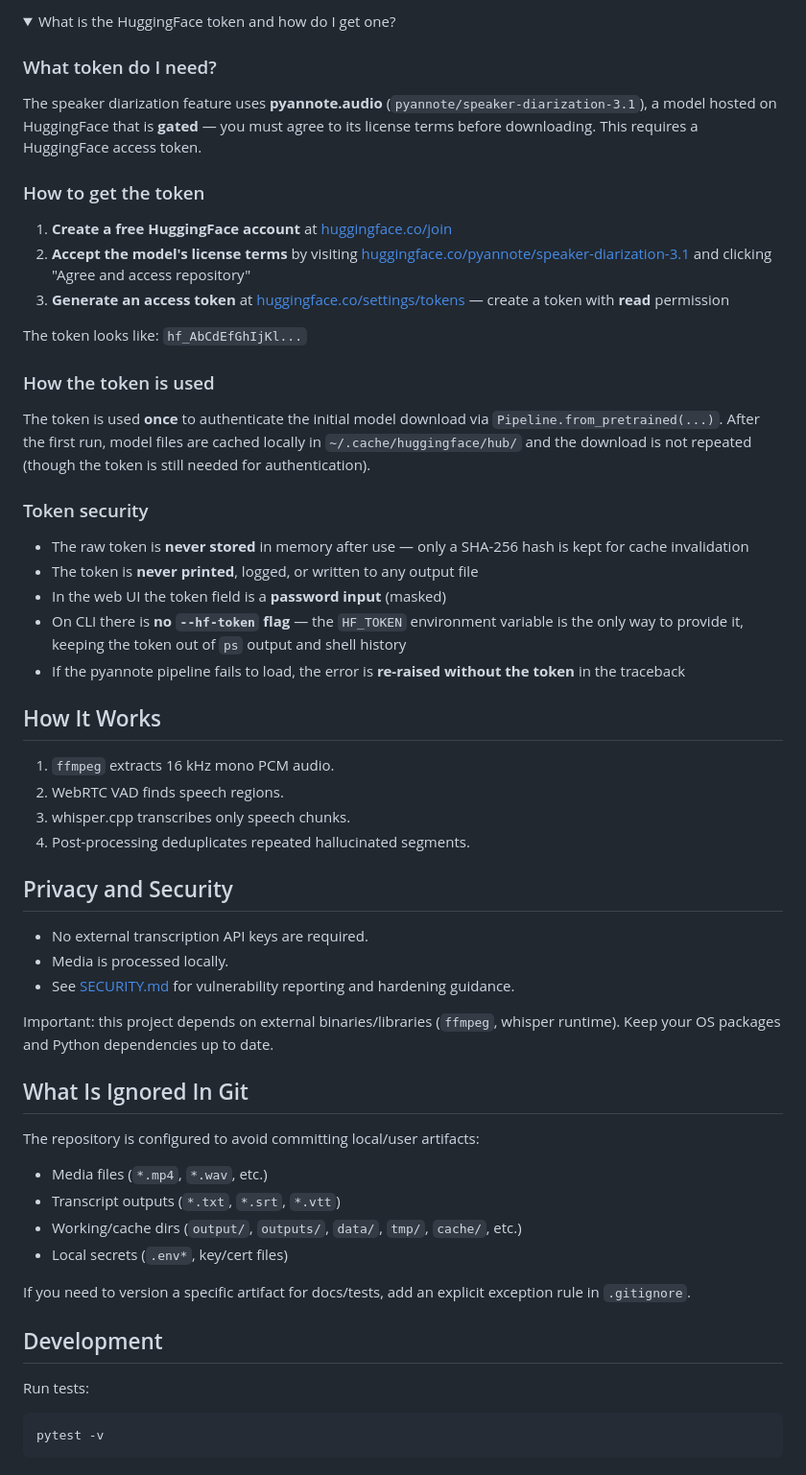
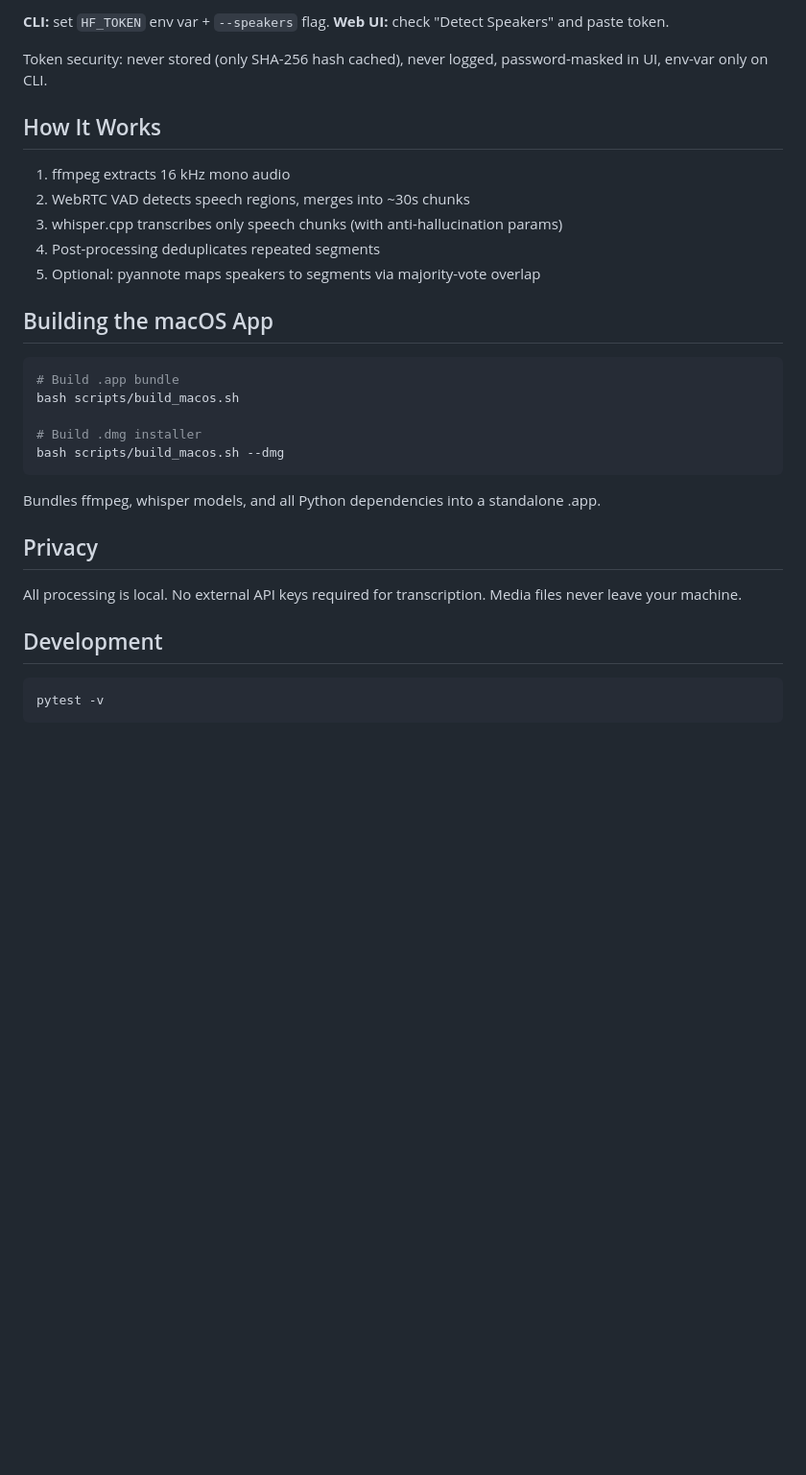
Before and after one commit to daoktar/Transcribe, a Markdown page: README.md, the part around one of its changes. Shown at 96% size. GitHub-like rendering; folded sections open; blank space fills up the shorter version.

````diff
--- a/README.md
+++ b/README.md
@@ -95,63 +78,34 @@ Output format with speakers enabled:
 ```
 
-<details>
-<summary>What is the HuggingFace token and how do I get one?</summary>
+**CLI:** set `HF_TOKEN` env var + `--speakers` flag. **Web UI:** check "Detect Speakers" and paste token.
 
-### What token do I need?
-
-The speaker diarization feature uses **pyannote.audio** (`pyannote/speaker-diarization-3.1`), a model hosted on HuggingFace that is **gated** — you must agree to its license terms before downloading. This requires a HuggingFace access token.
-
-### How to get the token
-
-1. **Create a free HuggingFace account** at [huggingface.co/join](https://huggingface.co/join)
-2. **Accept the model's license terms** by visiting [huggingface.co/pyannote/speaker-diarization-3.1](https://huggingface.co/pyannote/speaker-diarization-3.1) and clicking "Agree and access repository"
-3. **Generate an access token** at [huggingface.co/settings/tokens](https://huggingface.co/settings/tokens) — create a token with **read** permission
-
-The token looks like: `hf_AbCdEfGhIjKl...`
-
-### How the token is used
-
-The token is used **once** to authenticate the initial model download via `Pipeline.from_pretrained(...)`. After the first run, model files are cached locally in `~/.cache/huggingface/hub/` and the download is not repeated (though the token is still needed for authentication).
-
-### Token security
-
-- The raw token is **never stored** in memory after use — only a SHA-256 hash is kept for cache invalidation
-- The token is **never printed**, logged, or written to any output file
-- In the web UI the token field is a **password input** (masked)
-- On CLI there is **no `--hf-token` flag** — the `HF_TOKEN` environment variable is the only way to provide it, keeping the token out of `ps` output and shell history
-- If the pyannote pipeline fails to load, the error is **re-raised without the token** in the traceback
-
-</details>
+Token security: never stored (only SHA-256 hash cached), never logged, password-masked in UI, env-var only on CLI.
 
 ## How It Works
 
-1. `ffmpeg` extracts 16 kHz mono PCM audio.
-2. WebRTC VAD finds speech regions.
-3. whisper.cpp transcribes only speech chunks.
-4. Post-processing deduplicates repeated hallucinated segments.
+1. ffmpeg extracts 16 kHz mono audio
+2. WebRTC VAD detects speech regions, merges into ~30s chunks
+3. whisper.cpp transcribes only speech chunks (with anti-hallucination params)
+4. Post-processing deduplicates repeated segments
+5. Optional: pyannote maps speakers to segments via majority-vote overlap
 
-## Privacy and Security
+## Building the macOS App
 
-- No external transcription API keys are required.
-- Media is processed locally.
-- See [SECURITY.md](SECURITY.md) for vulnerability reporting and hardening guidance.
+```bash
+# Build .app bundle
+bash scripts/build_macos.sh
 
-Important: this project depends on external binaries/libraries (`ffmpeg`, whisper runtime). Keep your OS packages and Python dependencies up to date.
+# Build .dmg installer
+bash scripts/build_macos.sh --dmg
+```
 
-## What Is Ignored In Git
+Bundles ffmpeg, whisper models, and all Python dependencies into a standalone .app.
 
-The repository is configured to avoid committing local/user artifacts:
+## Privacy
 
-- Media files (`*.mp4`, `*.wav`, etc.)
-- Transcript outputs (`*.txt`, `*.srt`, `*.vtt`)
-- Working/cache dirs (`output/`, `outputs/`, `data/`, `tmp/`, `cache/`, etc.)
-- Local secrets (`.env*`, key/cert files)
-
-If you need to version a specific artifact for docs/tests, add an explicit exception rule in `.gitignore`.
+All processing is local. No external API keys required for transcription. Media files never leave your machine.
 
 ## Development
-
-Run tests:
 
 ```bash
 pytest -v
````
Also changed, not shown: other parts of README.md (+41 -58 lines).
